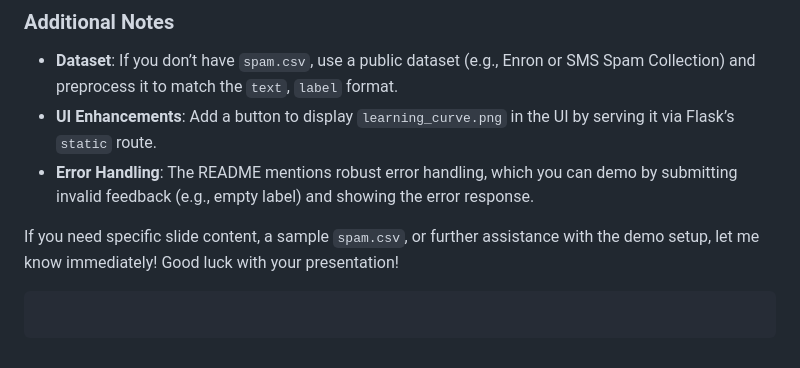
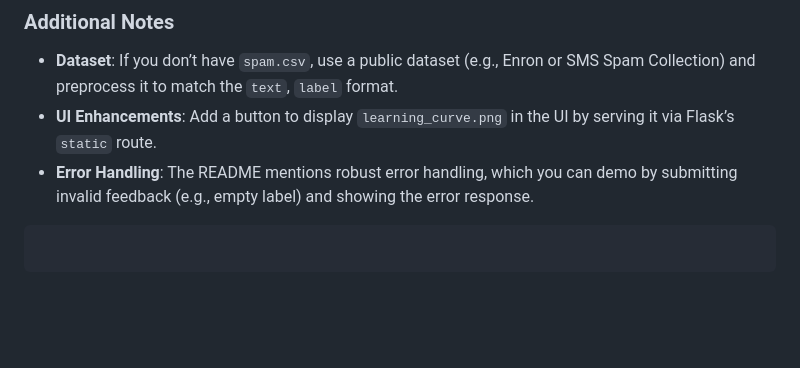
Before and after one commit to Tsegaye16/human-in-the-loop-machine-learning, a Markdown page: README.md, the part around the change. Rendered like a GitHub page; blank space fills up the shorter version.

Commit message:
updating

````diff
--- a/README.md
+++ b/README.md
@@ -346,8 +346,6 @@ The Flask-based web interface (`feedback.html`) is tightly integrated with the b
 - **UI Enhancements**: Add a button to display `learning_curve.png` in the UI by serving it via Flask’s `static` route.
 - **Error Handling**: The README mentions robust error handling, which you can demo by submitting invalid feedback (e.g., empty label) and showing the error response.
 
-If you need specific slide content, a sample `spam.csv`, or further assistance with the demo setup, let me know immediately! Good luck with your presentation!
-
 ```
 
 ```
````
